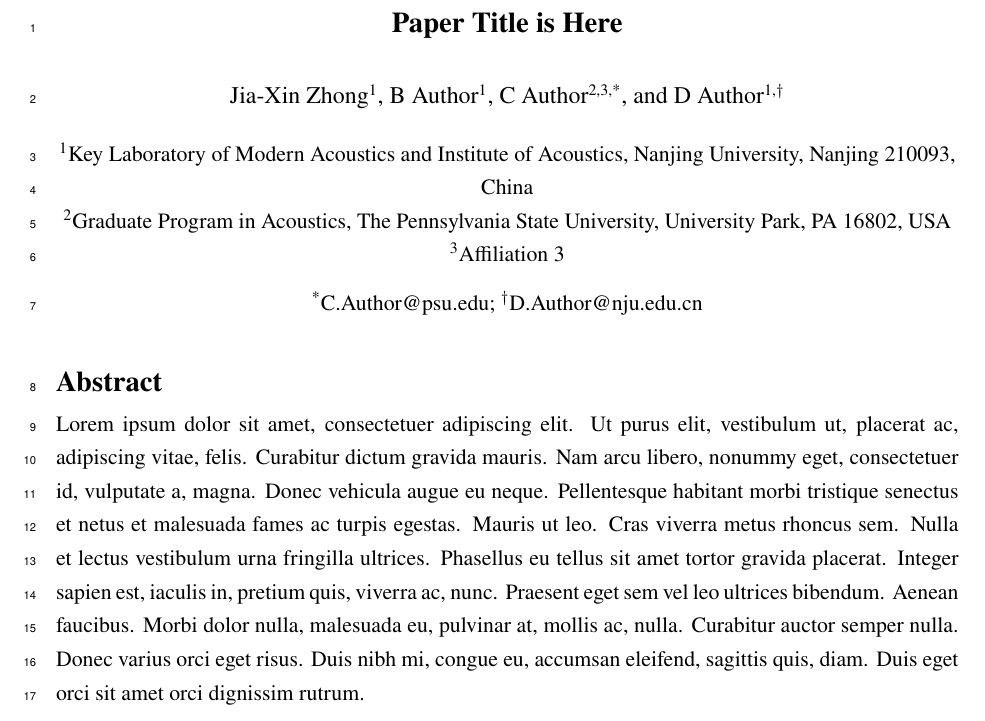
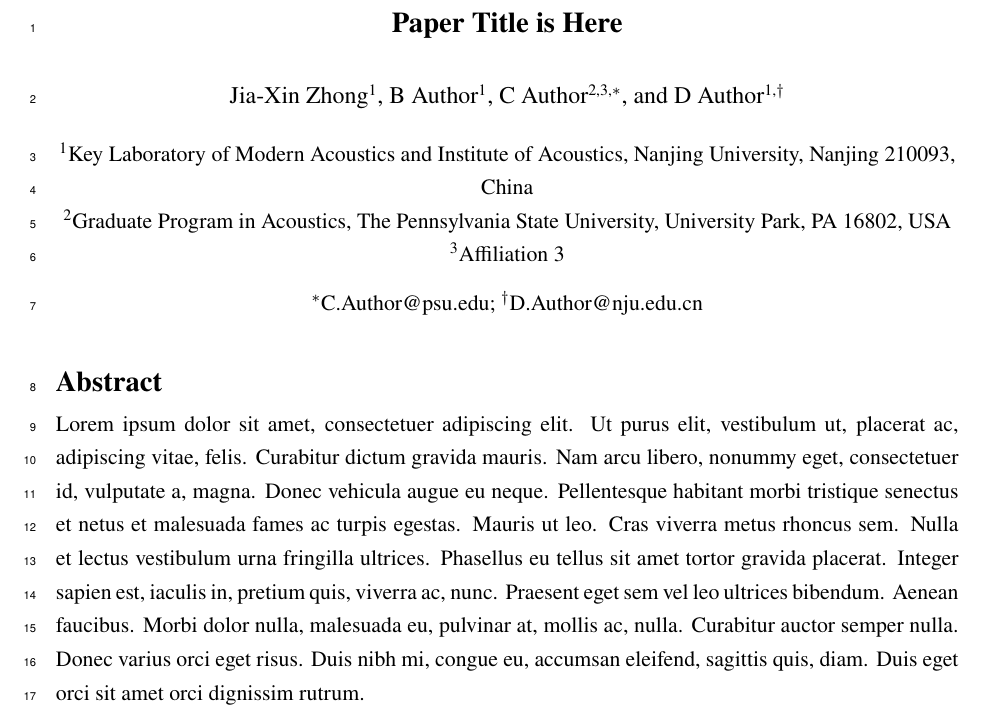
Before and after one commit to JiaxinZhong/UniDraft, a LaTeX document (UniDraft.tex): part of page 1 of 9, cut so that both start at the same text. Compiled offline with pdfLaTeX.

Commit message:
add corresponding author symbols

```diff
--- a/UniDraft.tex
+++ b/UniDraft.tex
@@ -29,9 +29,13 @@
 \title{\bfseries \large Paper Title is Here}
 
 % -------------------------------------------------------------
+% Author info
+%   - Symbols for corresponding authors and equal contributions
+%       \ast, \dagger, \ddagger, \mathsection, \mathparagraph, |, \ast\ast, \dagger\dagger, \ddagger\ddagger
+% -------------------------------------------------------------
 \author[1]{Jia-Xin Zhong}
 \author[1]{B Author}
-\author[2,3,*]{C Author}
+\author[2,3,$\ast$]{C Author}
 \author[1,$\dagger$]{D Author}
 
 \affil[1]{Key Laboratory of Modern Acoustics and Institute of Acoustics, Nanjing University, Nanjing 210093, China}
@@ -44,9 +48,11 @@
 % Put email in date field
 \date{\vspace{-1em}\small
     % Email:
-    \textsuperscript{*}C.Author@psu.edu;
+    \textsuperscript{$\ast$}C.Author@psu.edu;
     \textsuperscript{$\dagger$}D.Author@nju.edu.cn
 }
+% -------------------------------------------------------------
+
 
 % Adding section symbol to section
 % \usepackage{titlesec}
```
